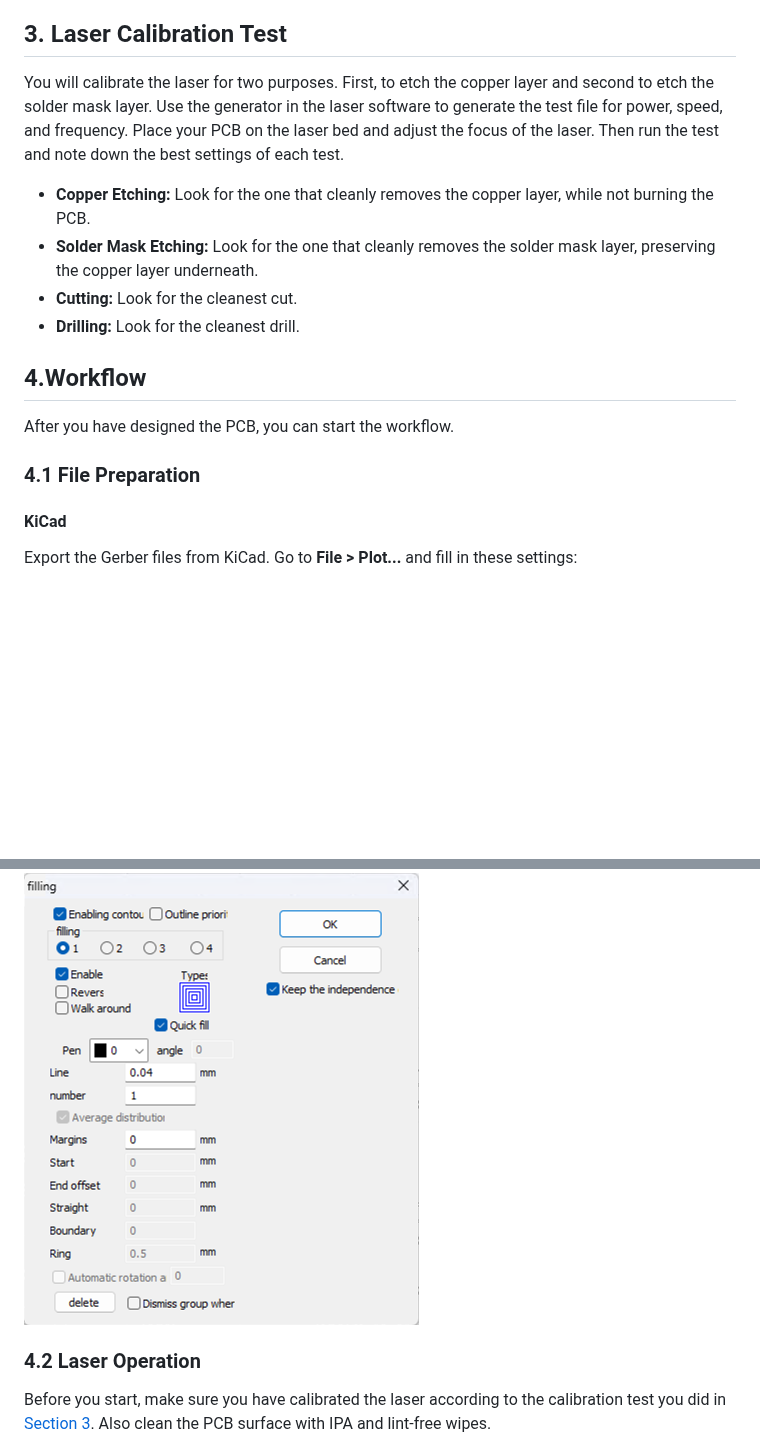
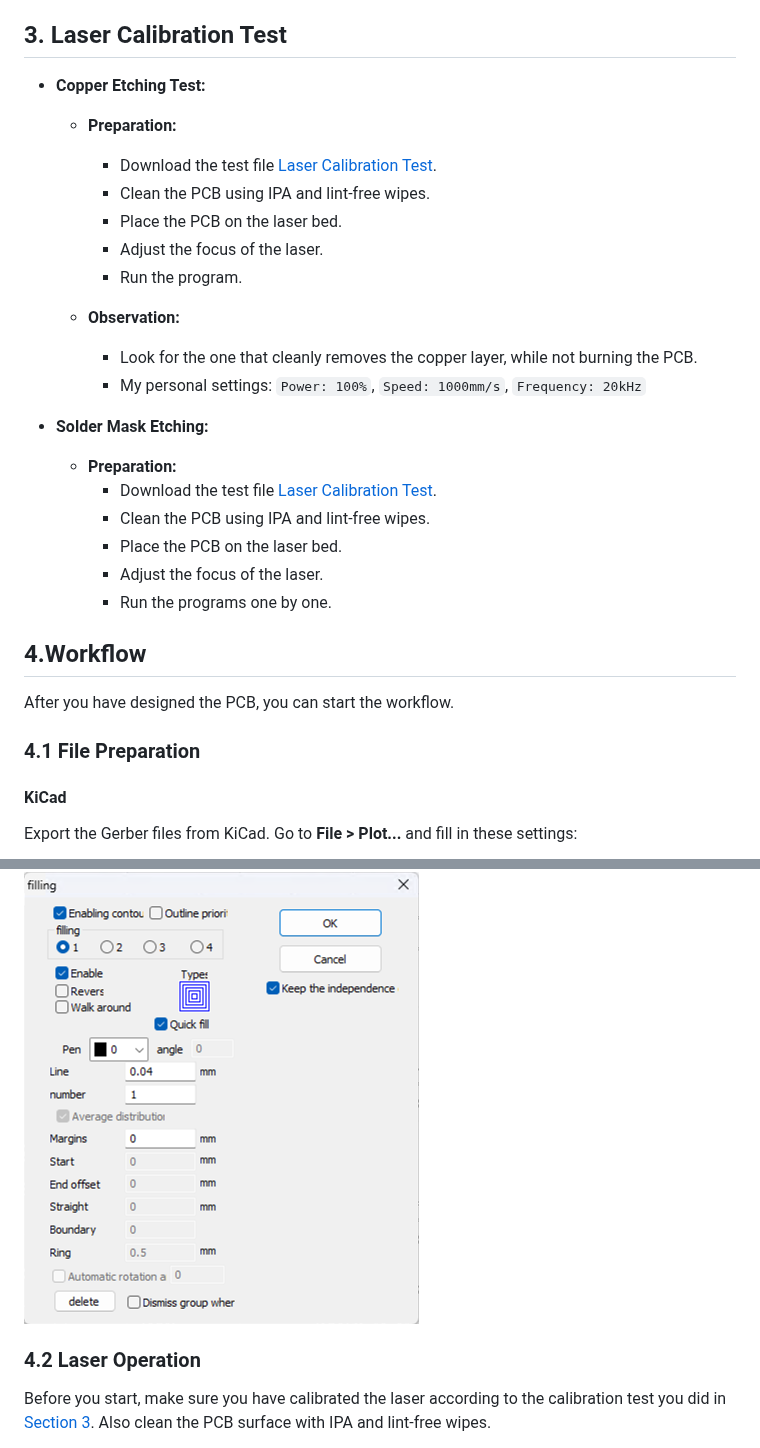
Before and after one commit to kpkrisnop/PCB-Fiber-Laser-Fabrication-Instruction, a Markdown page: README.md, 2 parts joined by grey strips. Rendered like a GitHub page; blank space fills up the shorter version.

```diff
--- a/README.md
+++ b/README.md
@@ -45,15 +51,34 @@ The fabrication process involves the following key stages:
 
 ## 3. Laser Calibration Test
-You will calibrate the laser for two purposes. First, to etch the copper layer and second to etch the solder mask layer. Use the generator in the laser software to generate the test file for power, speed, and frequency. Place your PCB on the laser bed and adjust the focus of the laser. Then run the test and note down the best settings of each test.
-   - **Copper Etching:** Look for the one that cleanly removes the copper layer, while not burning the PCB.
-   - **Solder Mask Etching:** Look for the one that cleanly removes the solder mask layer, preserving the copper layer underneath.
-   - **Cutting:** Look for the cleanest cut.
-   - **Drilling:** Look for the cleanest drill.
+
+- **Copper Etching Test:**
+  - **Preparation:**
+    - Download the test file [Laser Calibration Test](fiber_laser_calibration/test_files).
+    - Clean the PCB using IPA and lint-free wipes.
+    - Place the PCB on the laser bed.
+    - Adjust the focus of the laser.
+    - Run the program.
+
+  - **Observation:**
+    - Look for the one that cleanly removes the copper layer, while not burning the PCB.
+    - My personal settings: `Power: 100%`, `Speed: 1000mm/s`, `Frequency: 20kHz`
+
+- **Solder Mask Etching:**
+  - **Preparation:**
+    - Download the test file [Laser Calibration Test](fiber_laser_calibration/test_files).
+    - Clean the PCB using IPA and lint-free wipes.
+    - Place the PCB on the laser bed.
+    - Adjust the focus of the laser.
+    - Run the programs one by one.
 
 ## 4.Workflow
+
 After you have designed the PCB, you can start the workflow.
+
 ### 4.1 File Preparation
+
 #### KiCad
+
 Export the Gerber files from KiCad. Go to **File > Plot...** and fill in these settings:
 
 <img src="images/kicad_plot.png" alt="KiCad Plot" width="720">
@@ -149,8 +174,8 @@ Then hatch the **F.Mask and B.Mask layers** using **Contour** pattern. And set *
 
 <img src="images/bslapp_hatch.png" alt="BslAppSimple">
 
+### 4.2 Laser Operation
 
-### 4.2 Laser Operation
 Before you start, make sure you have calibrated the laser according to the calibration test you did in [Section 3](#3-laser-calibration-test). Also clean the PCB surface with IPA and lint-free wipes.
 
 1. **Clean the PCB**
```
Also changed, not shown: other parts of README.md (+74 -96 lines), images/flatcam_script.png, 17 other files.
